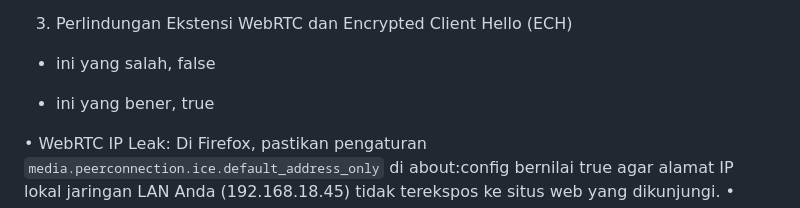
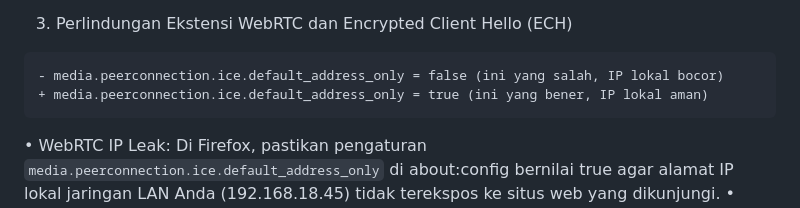
Before and after one commit to williamyaps/xioaming, a Markdown page: md/windows11.md, the part around the change. GitHub-like rendering.

````diff
--- a/md/windows11.md
+++ b/md/windows11.md
@@ -1778,8 +1778,10 @@ Untuk menjamin secara matematis bahwa tidak ada satu pun aplikasi atau layanan l
 
 3. Perlindungan Ekstensi WebRTC dan Encrypted Client Hello (ECH)
 
-- ini yang salah, false
-+ ini yang bener, true
+``` Diff
+- media.peerconnection.ice.default_address_only = false (ini yang salah, IP lokal bocor)
++ media.peerconnection.ice.default_address_only = true (ini yang bener, IP lokal aman)
+```
 
 • WebRTC IP Leak: Di Firefox, pastikan pengaturan `media.peerconnection.ice.default_address_only` di about:config bernilai true agar alamat IP lokal jaringan LAN Anda (192.168.18.45) tidak terekspos ke situs web yang dikunjungi.
 • Encrypted Client Hello (ECH): Karena Anda menggunakan DoH dan mempertahankan fitur post-quantum, mengaktifkan dukungan ECH di Firefox memastikan nama domain yang Anda tuju (SNI) ikut terenkripsi di dalam paket TLS Client Hello sehingga tidak terbaca oleh pemantau jaringan luar.
````
